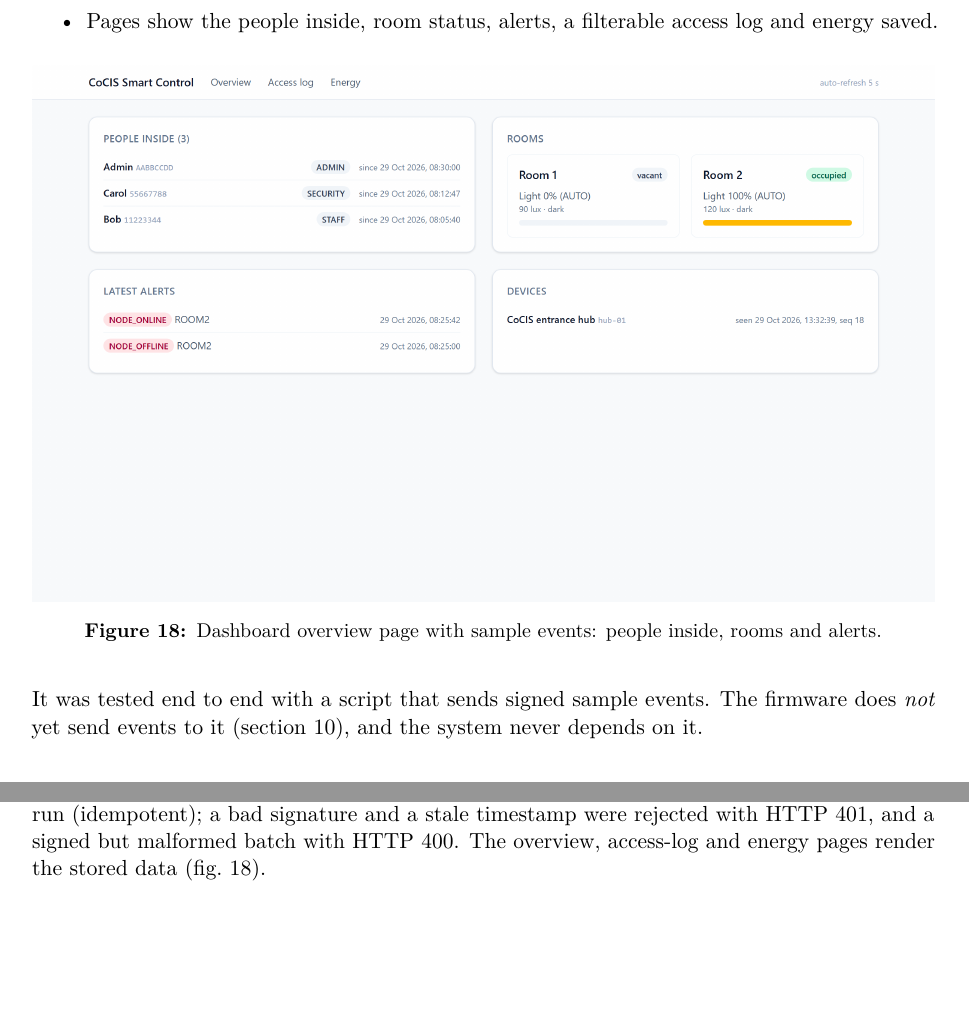
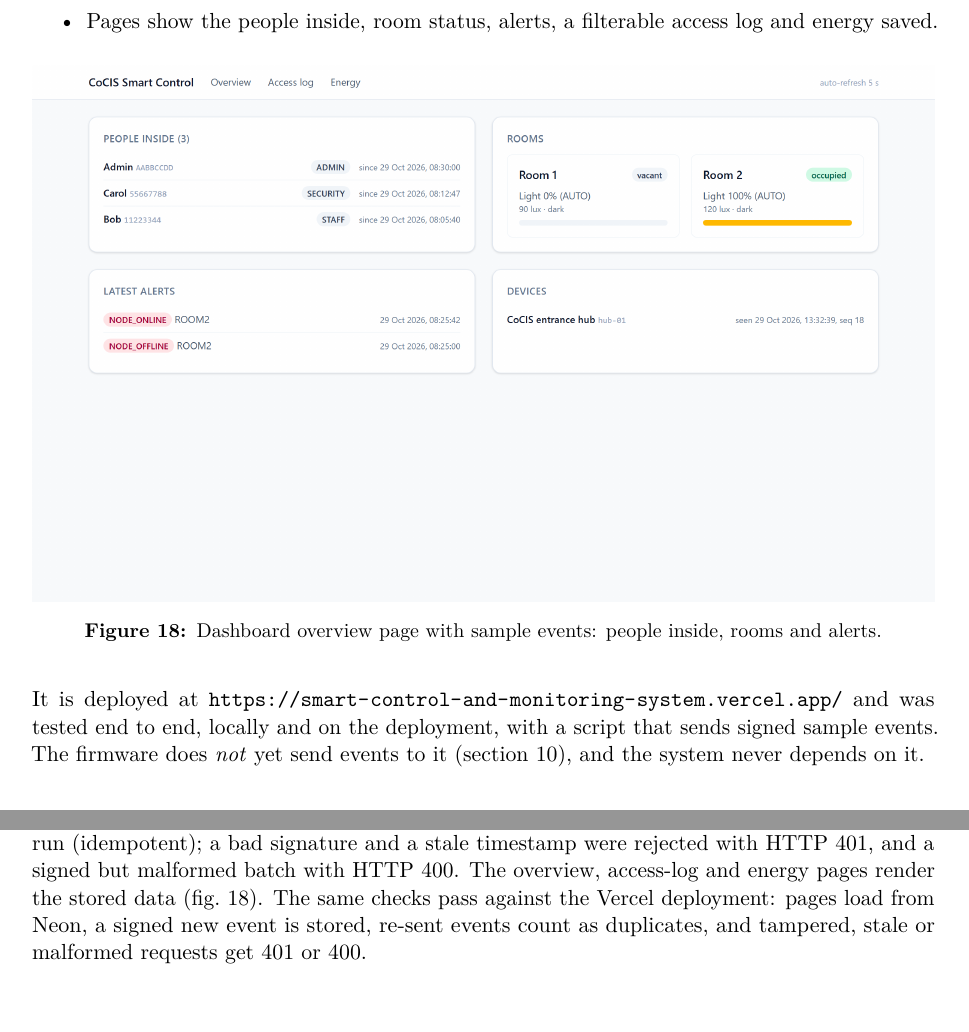
Before and after one commit to innocentinnox/Smart-Control-and-Monitoring-System-for-COCIS, a LaTeX document (docs/report/main.tex, which reads docs/report/sections/08_innovation.tex, docs/report/sections/09_testing.tex): two parts of pages 28 and 31 of 37, joined at a grey line, cut so that both start at the same text. Compiled offline with pdfLaTeX.

Commit message:
docs: link the live dashboard on Vercel
README, dashboard README and the report point to
https://smart-control-and-monitoring-system.vercel.app/; the testing
section records the checks run against the deployment.

```diff
--- a/docs/report/sections/08_innovation.tex
+++ b/docs/report/sections/08_innovation.tex
@@ -75,5 +75,7 @@ Neon's pooled endpoint). It receives the same events as the SD log through
 \screenshot{dashboard}{Dashboard overview page with sample events: people inside, rooms and alerts.}
   {Dashboard overview with the sample events.}
 
-It was tested end to end with a script that sends signed sample events. The firmware does
+It is deployed at \url{https://smart-control-and-monitoring-system.vercel.app/} and was tested
+end to end, locally and on the deployment, with a script that sends signed sample events. The
+firmware does
 \emph{not} yet send events to it (\cref{sec:limitations}), and the system never depends on it.
--- a/docs/report/sections/09_testing.tex
+++ b/docs/report/sections/09_testing.tex
@@ -112,4 +112,6 @@ into a throwaway Docker Postgres matches the schema exactly. With the production
 against Neon, the sample sender inserted 18 events, then 18 duplicates on a second run
 (idempotent); a bad signature and a stale timestamp were rejected with HTTP 401, and a signed but
 malformed batch with HTTP 400. The overview, access-log and energy pages render the stored data
-(\cref{fig:dashboard}).
+(\cref{fig:dashboard}). The same checks pass against the Vercel deployment: pages load from
+Neon, a signed new event is stored, re-sent events count as duplicates, and tampered,
+stale or malformed requests get 401 or 400.
```
Also changed, not shown: README.md, dashboard/README.md, docs/report.pdf.
